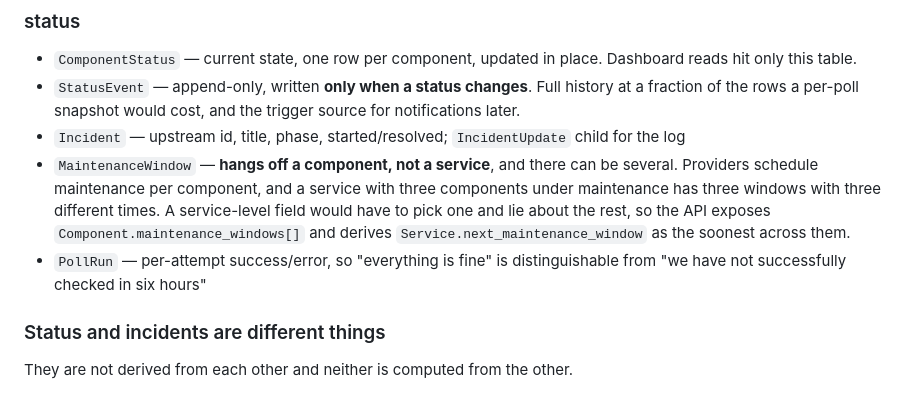
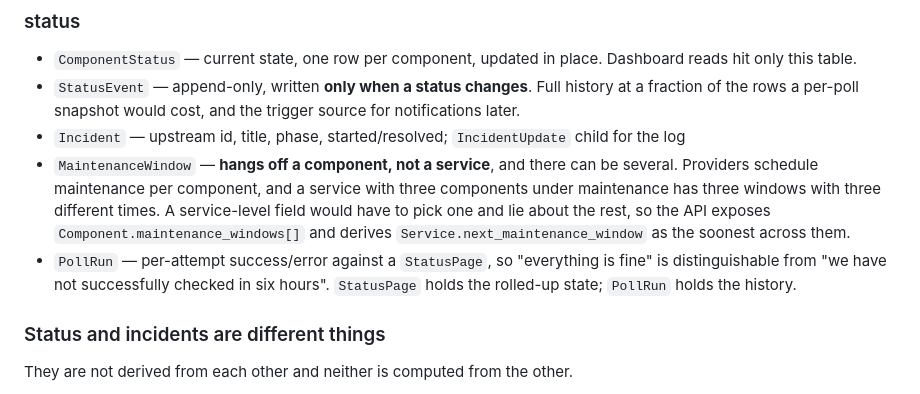
Before and after one commit to thalida/statusboard, a Markdown page: docs/specs/2026-08-23-statusboard-design.md, the part around one of its changes. Drawn GitHub-style.

```diff
--- a/docs/specs/2026-08-23-statusboard-design.md
+++ b/docs/specs/2026-08-23-statusboard-design.md
@@ -209,8 +218,9 @@ where every add has two possible shapes.
   maintenance has three windows with three different times. A service-level field would have to
   pick one and lie about the rest, so the API exposes `Component.maintenance_windows[]` and
   derives `Service.next_maintenance_window` as the soonest across them.
-- `PollRun` — per-attempt success/error, so "everything is fine" is distinguishable from
-  "we have not successfully checked in six hours"
+- `PollRun` — per-attempt success/error against a `StatusPage`, so "everything is fine" is
+  distinguishable from "we have not successfully checked in six hours". `StatusPage` holds the
+  rolled-up state; `PollRun` holds the history.
 
 ### Status and incidents are different things
 
```
Also changed, not shown: other parts of docs/specs/2026-08-23-statusboard-design.md (+24 -13 lines).
